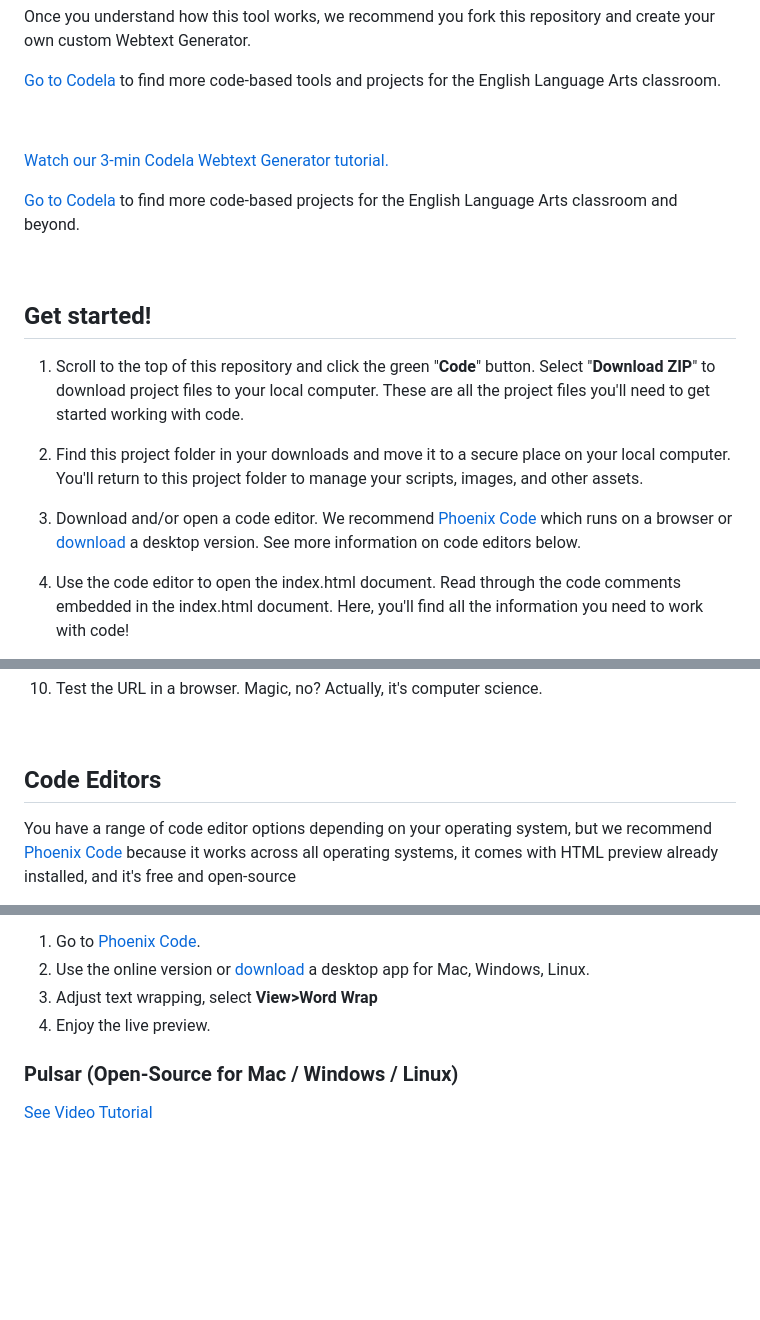
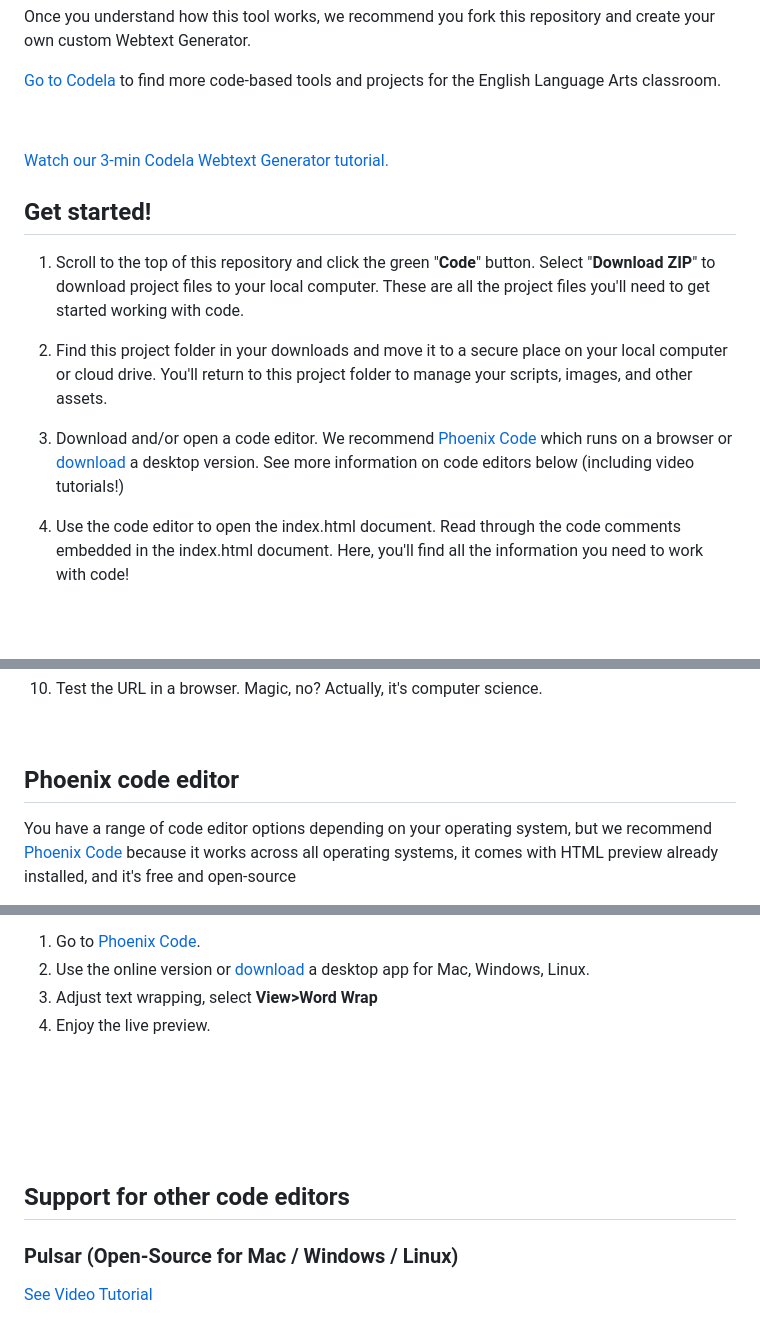
Before and after one commit to codela-k12/webtext-generator, a Markdown page: README.md, 3 parts joined by grey strips. Rendered like a GitHub page; blank space fills up the shorter version.

```diff
--- a/README.md
+++ b/README.md
@@ -9,16 +9,15 @@ Once you understand how this tool works, we recommend you fork this repository a
 [Watch our 3-min Codela Webtext Generator tutorial.](https://youtu.be/KVUBbM7pIYw?si=81tQ1FS9097FdWJd)
 
 
-[Go to Codela](https://codela-k12.github.io/projects/) to find more code-based projects for the English Language Arts classroom and beyond.<p>&nbsp;</p>
 
 
 ## Get started!
 
 1. Scroll to the top of this repository and click the green "**Code**" button. Select "**Download ZIP**" to download project files to your local computer. These are all the project files you'll need to get started working with code.
 
-2. Find this project folder in your downloads and move it to a secure place on your local computer. You'll return to this project folder to manage your scripts, images, and other assets.
+2. Find this project folder in your downloads and move it to a secure place on your local computer or cloud drive. You'll return to this project folder to manage your scripts, images, and other assets.
 
-3. Download and/or open a code editor. We recommend [Phoenix Code](https://phcode.dev) which runs on a browser or [download](https://phcode.io/#/home) a desktop version. See more information on code editors below.
+3. Download and/or open a code editor. We recommend [Phoenix Code](https://phcode.dev) which runs on a browser or [download](https://phcode.io/#/home) a desktop version. See more information on code editors below (including video tutorials!)
 
 4. Use the code editor to open the index.html document. Read through the code comments embedded in the index.html document. Here, you'll find all the information you need to work with code!
 
@@ -40,7 +39,7 @@ Once you understand how this tool works, we recommend you fork this repository a
 
 
 
-## Code Editors
+## Phoenix code editor
 
 You have a range of code editor options depending on your operating system, but we recommend [Phoenix Code](https://phcode.dev) because it works across all operating systems, it comes with HTML preview already installed, and it's free and open-source
 
@@ -51,8 +50,11 @@ You have a range of code editor options depending on your operating system, but
 1. Go to [Phoenix Code](https://phcode.dev).
 1. Use the online version or [download](https://phcode.io/#/home) a desktop app for Mac, Windows, Linux.
 1. Adjust text wrapping, select **View>Word Wrap**
-1. Enjoy the live preview.
+1. Enjoy the live preview.<p>&nbsp;</p><p>&nbsp;</p><p>&nbsp;</p>
 
+
+
+## Support for other code editors
 
 ### Pulsar (Open-Source for Mac / Windows / Linux)
 [See Video Tutorial](https://youtu.be/dKcJm4V53ig)
```
Also changed, not shown: other parts of README.md (+2 -2 lines).
